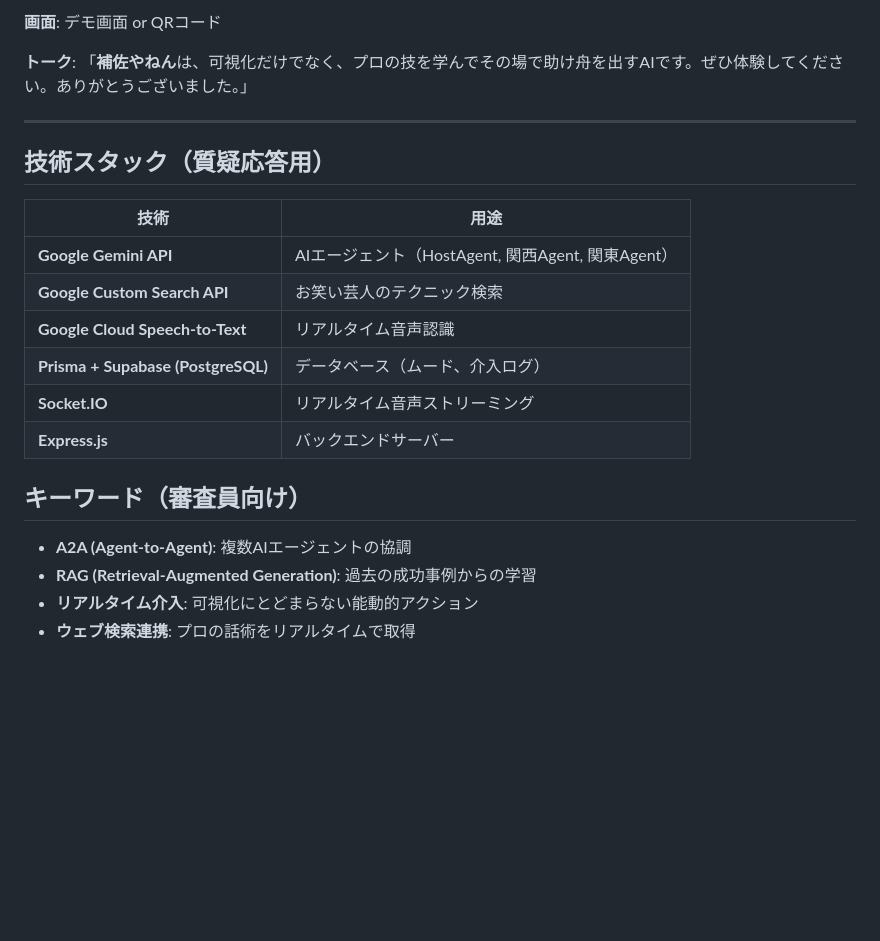
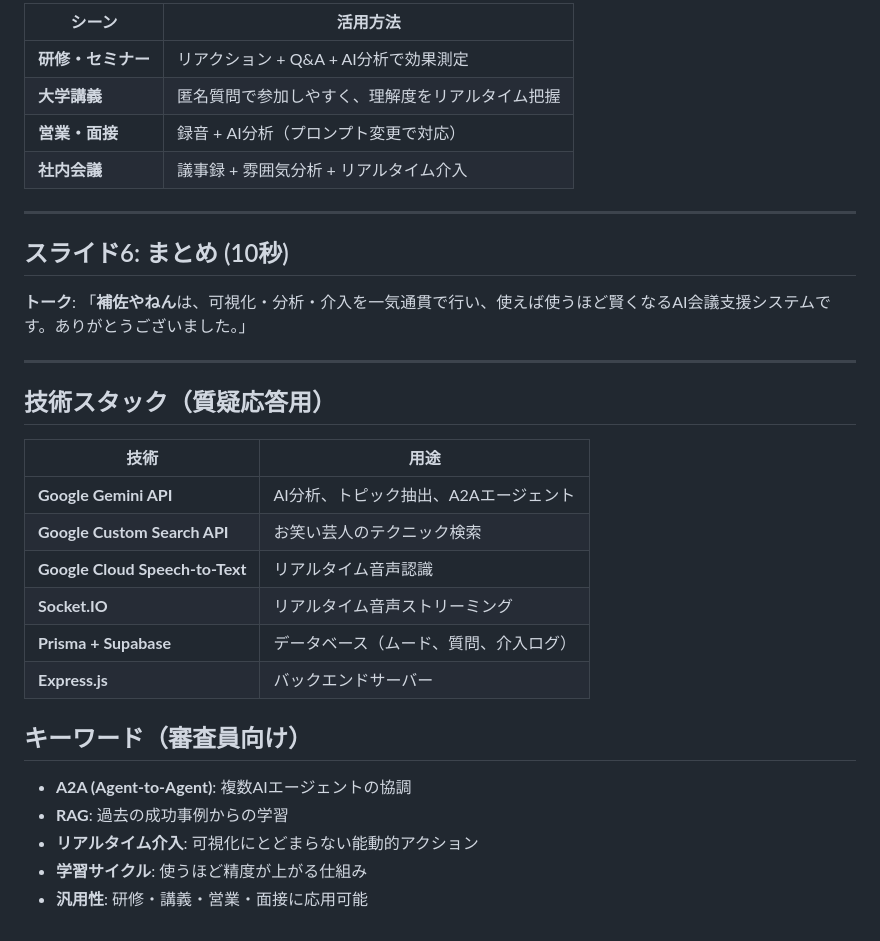
Before and after one commit to sofardogood/MoodFlow, a Markdown page: docs/presentation_plan.md, the part around the change printed below. GitHub-like rendering; blank space fills up the shorter version.

```diff
--- a/docs/presentation_plan.md
+++ b/docs/presentation_plan.md
@@ -70,8 +84,17 @@
 
-**画面**: デモ画面 or QRコード
+| シーン | 活用方法 |
+|--------|----------|
+| **研修・セミナー** | リアクション + Q&A + AI分析で効果測定 |
+| **大学講義** | 匿名質問で参加しやすく、理解度をリアルタイム把握 |
+| **営業・面接** | 録音 + AI分析（プロンプト変更で対応） |
+| **社内会議** | 議事録 + 雰囲気分析 + リアルタイム介入 |
+
+---
+
+## スライド6: まとめ (10秒)
 
 **トーク**:
-「**補佐やねん**は、可視化だけでなく、プロの技を学んでその場で助け舟を出すAIです。ぜひ体験してください。ありがとうございました。」
+「**補佐やねん**は、可視化・分析・介入を一気通貫で行い、使えば使うほど賢くなるAI会議支援システムです。ありがとうございました。」
 
 ---
 
@@ -79,16 +102,17 @@
 
 | 技術 | 用途 |
 |------|------|
-| **Google Gemini API** | AIエージェント（HostAgent, 関西Agent, 関東Agent） |
+| **Google Gemini API** | AI分析、トピック抽出、A2Aエージェント |
 | **Google Custom Search API** | お笑い芸人のテクニック検索 |
 | **Google Cloud Speech-to-Text** | リアルタイム音声認識 |
-| **Prisma + Supabase (PostgreSQL)** | データベース（ムード、介入ログ） |
 | **Socket.IO** | リアルタイム音声ストリーミング |
+| **Prisma + Supabase** | データベース（ムード、質問、介入ログ） |
 | **Express.js** | バックエンドサーバー |
 
 ## キーワード（審査員向け）
 
 - **A2A (Agent-to-Agent)**: 複数AIエージェントの協調
-- **RAG (Retrieval-Augmented Generation)**: 過去の成功事例からの学習
+- **RAG**: 過去の成功事例からの学習
 - **リアルタイム介入**: 可視化にとどまらない能動的アクション
-- **ウェブ検索連携**: プロの話術をリアルタイムで取得
+- **学習サイクル**: 使うほど精度が上がる仕組み
+- **汎用性**: 研修・講義・営業・面接に応用可能
```
Also changed, not shown: other parts of docs/presentation_plan.md (+52 -38 lines).
